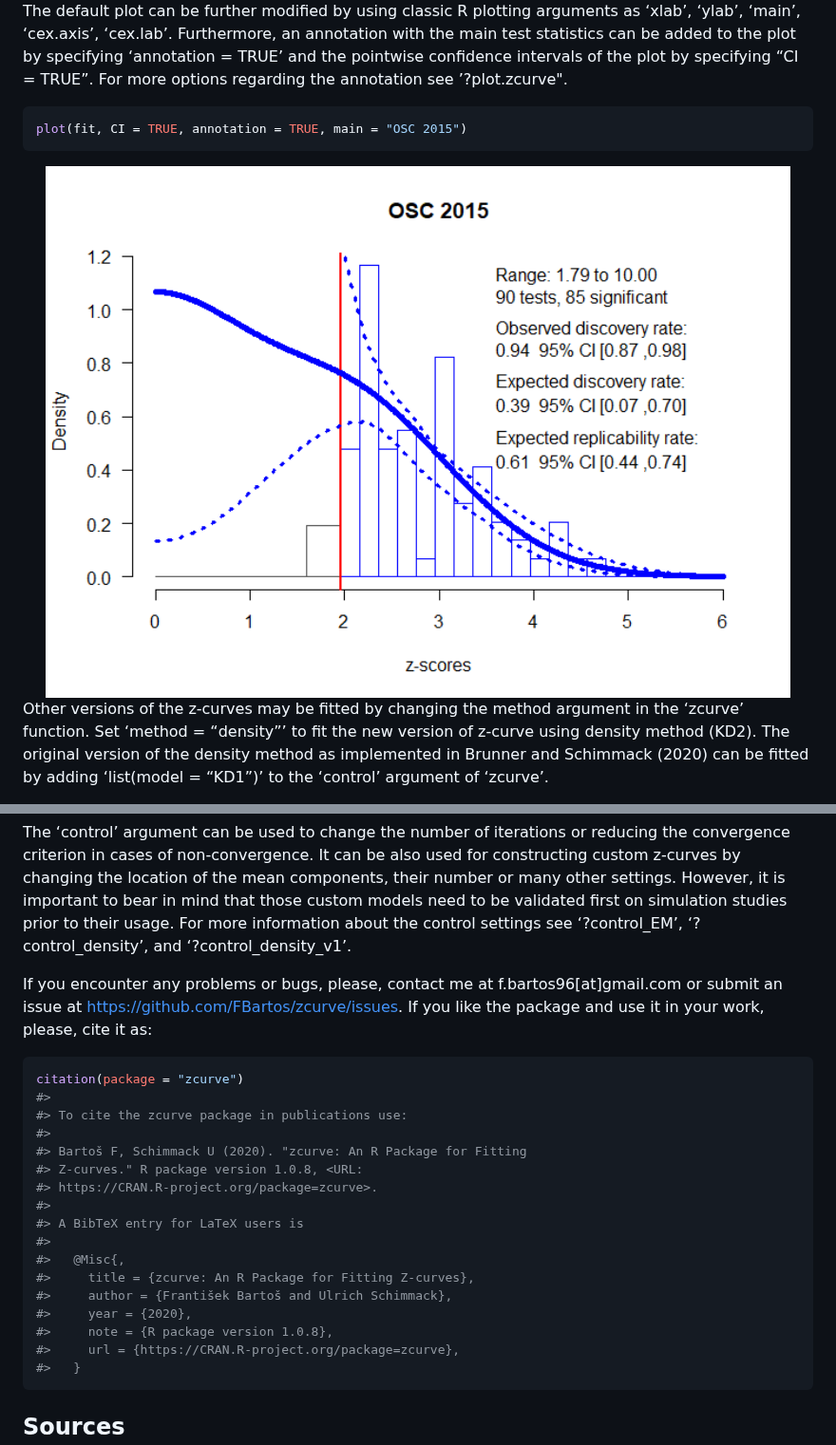
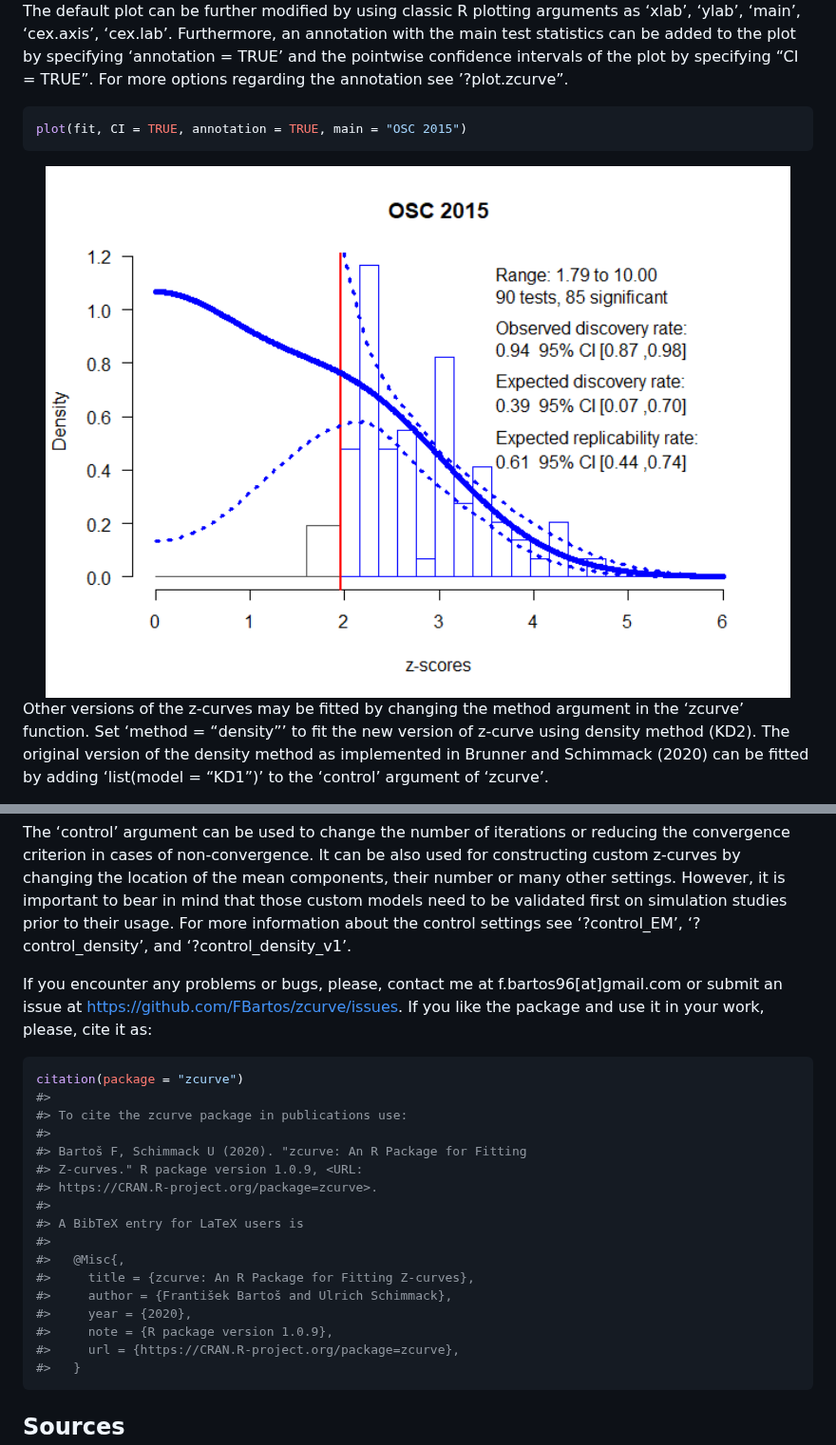
Before and after one commit to FBartos/zcurve, a Markdown page: README.md, 2 parts joined by grey strips. Shown at 95% size. Drawn GitHub-style; pictures changed too: man/figures/README-unnamed-chunk-6-1.png.

````diff
--- a/README.md
+++ b/README.md
@@ -139,7 +141,7 @@ arguments as ‘xlab’, ‘ylab’, ‘main’, ‘cex.axis’, ‘cex.lab’.
 an annotation with the main test statistics can be added to the plot by
 specifying ‘annotation = TRUE’ and the pointwise confidence intervals of
 the plot by specifying “CI = TRUE”. For more options regarding the
-annotation see ’?plot.zcurve".
+annotation see ’?plot.zcurve”.
 
 ``` r
 plot(fit, CI = TRUE, annotation = TRUE, main = "OSC 2015")
@@ -194,8 +196,8 @@ be also used for constructing custom z-curves by changing the location
 of the mean components, their number or many other settings. However, it
 is important to bear in mind that those custom models need to be
 validated first on simulation studies prior to their usage. For more
-information about the control settings see ‘?control\_EM’,
-‘?control\_density’, and ‘?control\_density\_v1’.
+information about the control settings see ‘?control_EM’,
+‘?control_density’, and ‘?control_density_v1’.
 
 If you encounter any problems or bugs, please, contact me at
 f.bartos96\[at\]gmail.com or submit an issue at
@@ -208,7 +210,7 @@ citation(package = "zcurve")
 #> To cite the zcurve package in publications use:
 #>
 #> Bartoš F, Schimmack U (2020). "zcurve: An R Package for Fitting
-#> Z-curves." R package version 1.0.8, <URL:
+#> Z-curves." R package version 1.0.9, <URL:
 #> https://CRAN.R-project.org/package=zcurve>.
 #>
 #> A BibTeX entry for LaTeX users is
@@ -217,7 +219,7 @@ citation(package = "zcurve")
 #>     title = {zcurve: An R Package for Fitting Z-curves},
 #>     author = {František Bartoš and Ulrich Schimmack},
 #>     year = {2020},
-#>     note = {R package version 1.0.8},
+#>     note = {R package version 1.0.9},
 #>     url = {https://CRAN.R-project.org/package=zcurve},
 #>   }
 ```
````
Also changed, not shown: other parts of README.md (+4 -2 lines), 10 other files.
